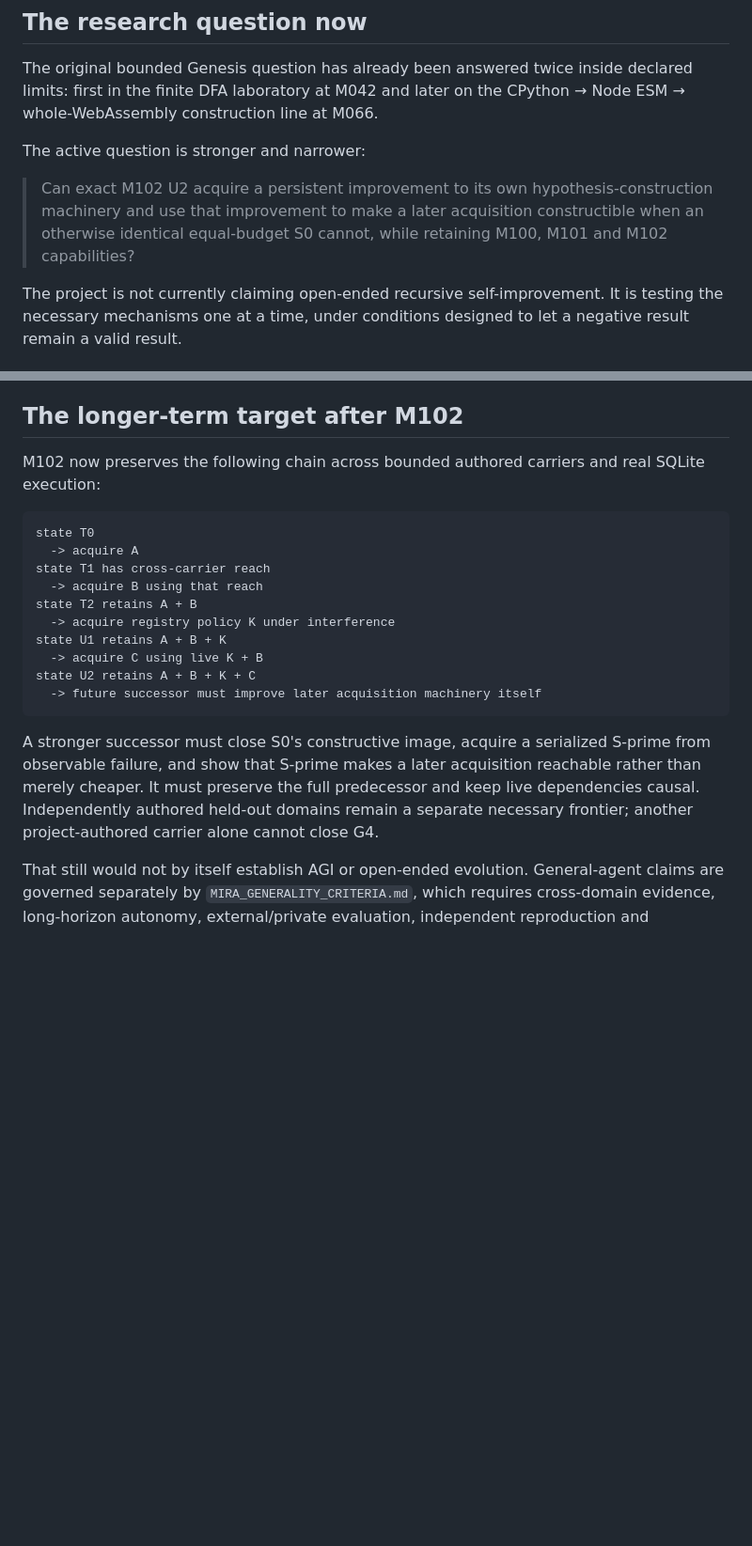
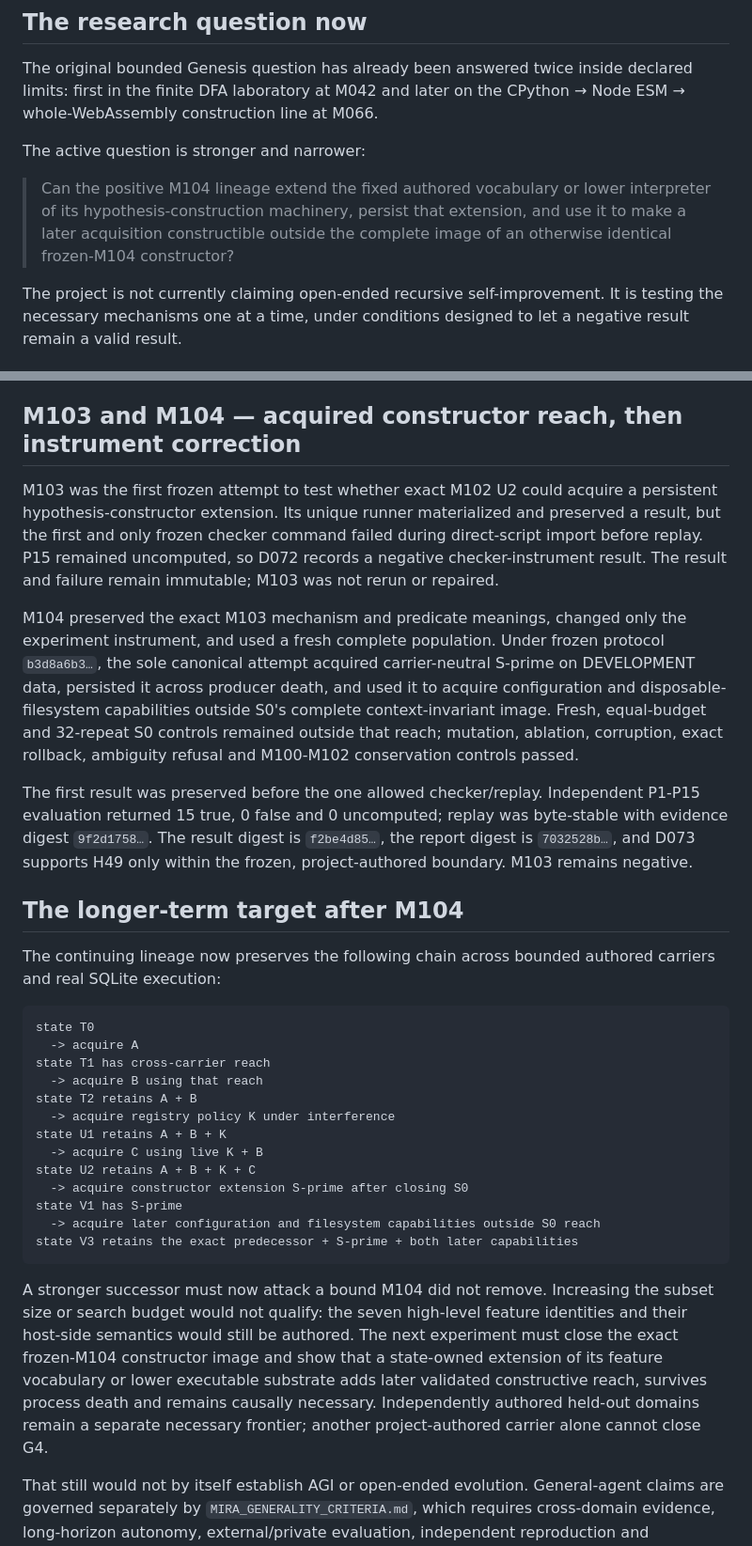
Before and after one commit to mjodheim/mira-genesis, a Markdown page: docs/CURRENT_RESEARCH_FRONTIER.md, 2 parts joined by grey strips. Shown at 94% size. GitHub-like rendering; blank space fills up the shorter version.

Commit message:
docs: align current frontier with M104 result

````diff
--- a/docs/CURRENT_RESEARCH_FRONTIER.md
+++ b/docs/CURRENT_RESEARCH_FRONTIER.md
@@ -15,9 +15,9 @@ construction line at M066.
 
 The active question is stronger and narrower:
 
-> Can exact M102 U2 acquire a persistent improvement to its own hypothesis-construction machinery
-> and use that improvement to make a later acquisition constructible when an otherwise identical
-> equal-budget S0 cannot, while retaining M100, M101 and M102 capabilities?
+> Can the positive M104 lineage extend the fixed authored vocabulary or lower interpreter of its
+> hypothesis-construction machinery, persist that extension, and use it to make a later acquisition
+> constructible outside the complete image of an otherwise identical frozen-M104 constructor?
 
 The project is not currently claiming open-ended recursive self-improvement. It is testing the
 necessary mechanisms one at a time, under conditions designed to let a negative result remain a
@@ -265,9 +266,31 @@ outcomes and stable replay passed across 58 isolated invocations. Independent ch
 result `92d4ed3e…`, stable evidence `eab68a79…`, report `3ba2f130…`. D071 supports bounded
 continual-interference and registry meta-policy evidence, not G4/G5 closure.
 
-## The longer-term target after M102
+## M103 and M104 — acquired constructor reach, then instrument correction
 
-M102 now preserves the following chain across bounded authored carriers and real SQLite execution:
+M103 was the first frozen attempt to test whether exact M102 U2 could acquire a persistent
+hypothesis-constructor extension. Its unique runner materialized and preserved a result, but the
+first and only frozen checker command failed during direct-script import before replay. P15 remained
+uncomputed, so D072 records a negative checker-instrument result. The result and failure remain
+immutable; M103 was not rerun or repaired.
+
+M104 preserved the exact M103 mechanism and predicate meanings, changed only the experiment
+instrument, and used a fresh complete population. Under frozen protocol `b3d8a6b3…`, the sole
+canonical attempt acquired carrier-neutral S-prime on DEVELOPMENT data, persisted it across producer
+death, and used it to acquire configuration and disposable-filesystem capabilities outside S0's
+complete context-invariant image. Fresh, equal-budget and 32-repeat S0 controls remained outside
+that reach; mutation, ablation, corruption, exact rollback, ambiguity refusal and M100-M102
+conservation controls passed.
+
+The first result was preserved before the one allowed checker/replay. Independent P1-P15 evaluation
+returned 15 true, 0 false and 0 uncomputed; replay was byte-stable with evidence digest
+`9f2d1758…`. The result digest is `f2be4d85…`, the report digest is `7032528b…`, and D073 supports H49
+only within the frozen, project-authored boundary. M103 remains negative.
+
+## The longer-term target after M104
+
+The continuing lineage now preserves the following chain across bounded authored carriers and real
+SQLite execution:
 
 ```text
 state T0
@@ -279,13 +302,19 @@ state T2 retains A + B
 state U1 retains A + B + K
   -> acquire C using live K + B
 state U2 retains A + B + K + C
-  -> future successor must improve later acquisition machinery itself
+  -> acquire constructor extension S-prime after closing S0
+state V1 has S-prime
+  -> acquire later configuration and filesystem capabilities outside S0 reach
+state V3 retains the exact predecessor + S-prime + both later capabilities
 ```
 
-A stronger successor must close S0's constructive image, acquire a serialized S-prime from observable
-failure, and show that S-prime makes a later acquisition reachable rather than merely cheaper. It
-must preserve the full predecessor and keep live dependencies causal. Independently authored held-out
-domains remain a separate necessary frontier; another project-authored carrier alone cannot close G4.
+A stronger successor must now attack a bound M104 did not remove. Increasing the subset size or
+search budget would not qualify: the seven high-level feature identities and their host-side
+semantics would still be authored. The next experiment must close the exact frozen-M104 constructor
+image and show that a state-owned extension of its feature vocabulary or lower executable substrate
+adds later validated constructive reach, survives process death and remains causally necessary.
+Independently authored held-out domains remain a separate necessary frontier; another
+project-authored carrier alone cannot close G4.
 
 That still would not by itself establish AGI or open-ended evolution. General-agent claims are
 governed separately by `MIRA_GENERALITY_CRITERIA.md`, which requires cross-domain evidence,
````
Also changed, not shown: other parts of docs/CURRENT_RESEARCH_FRONTIER.md (+5 -2 lines).
